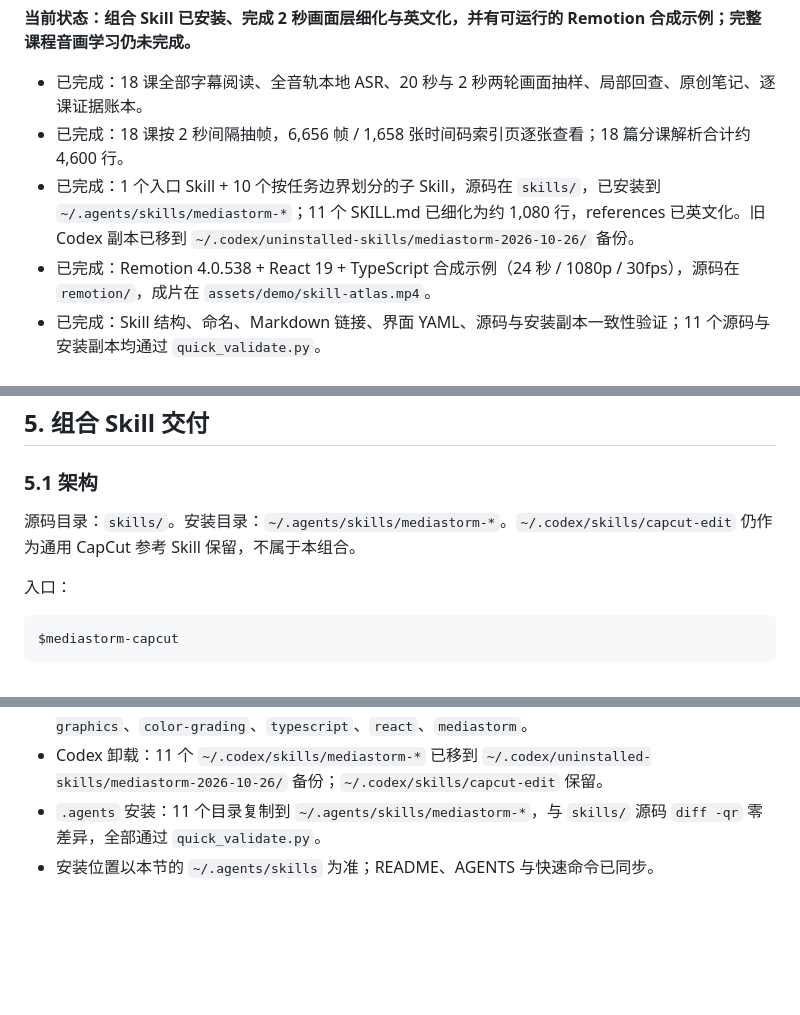
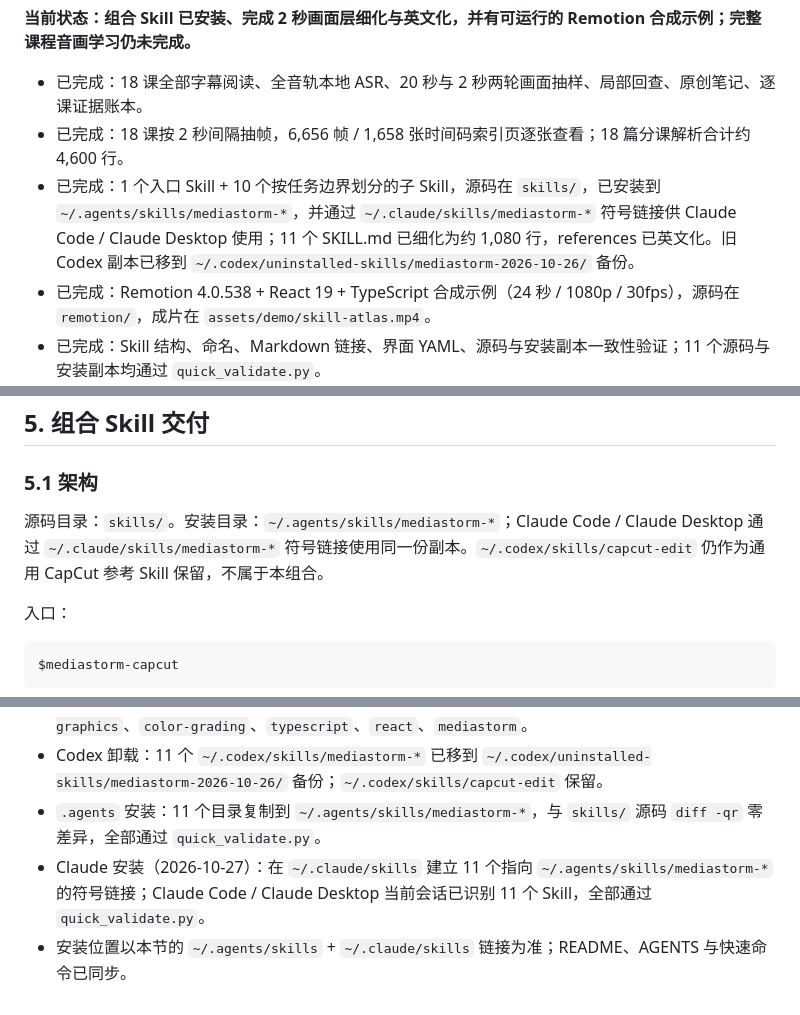
Before and after one commit to Ariakage/mediastorm-capcut-skill, a Markdown page: HANDOFF.md, 3 parts joined by grey strips. GitHub-like rendering; blank space fills up the shorter version.

```diff
--- a/HANDOFF.md
+++ b/HANDOFF.md
@@ -16,7 +16,7 @@
 
 - 已完成：18 课全部字幕阅读、全音轨本地 ASR、20 秒与 2 秒两轮画面抽样、局部回查、原创笔记、逐课证据账本。
 - 已完成：18 课按 2 秒间隔抽帧，6,656 帧 / 1,658 张时间码索引页逐张查看；18 篇分课解析合计约 4,600 行。
-- 已完成：1 个入口 Skill + 10 个按任务边界划分的子 Skill，源码在 `skills/`，已安装到 `~/.agents/skills/mediastorm-*`；11 个 SKILL.md 已细化为约 1,080 行，references 已英文化。旧 Codex 副本已移到 `~/.codex/uninstalled-skills/mediastorm-2026-10-26/` 备份。
+- 已完成：1 个入口 Skill + 10 个按任务边界划分的子 Skill，源码在 `skills/`，已安装到 `~/.agents/skills/mediastorm-*`，并通过 `~/.claude/skills/mediastorm-*` 符号链接供 Claude Code / Claude Desktop 使用；11 个 SKILL.md 已细化为约 1,080 行，references 已英文化。旧 Codex 副本已移到 `~/.codex/uninstalled-skills/mediastorm-2026-10-26/` 备份。
 - 已完成：Remotion 4.0.538 + React 19 + TypeScript 合成示例（24 秒 / 1080p / 30fps），源码在 `remotion/`，成片在 `assets/demo/skill-atlas.mp4`。
 - 已完成：Skill 结构、命名、Markdown 链接、界面 YAML、源码与安装副本一致性验证；11 个源码与安装副本均通过 `quick_validate.py`。
 - 已完成：capcut-cli 0.31.1 的运行时契约检查脚本；实测 24 个相关命令契约齐全。
@@ -130,7 +130,7 @@
 
 ### 5.1 架构
 
-源码目录：`skills/`。安装目录：`~/.agents/skills/mediastorm-*`。`~/.codex/skills/capcut-edit` 仍作为通用 CapCut 参考 Skill 保留，不属于本组合。
+源码目录：`skills/`。安装目录：`~/.agents/skills/mediastorm-*`；Claude Code / Claude Desktop 通过 `~/.claude/skills/mediastorm-*` 符号链接使用同一份副本。`~/.codex/skills/capcut-edit` 仍作为通用 CapCut 参考 Skill 保留，不属于本组合。
 
 入口：
 
@@ -541,4 +543,5 @@ git push origin main
 - topics：`capcut`、`capcut-cli`、`remotion`、`video-editing`、`ai-skill`、`codex-skill`、`motion-graphics`、`color-grading`、`typescript`、`react`、`mediastorm`。
 - Codex 卸载：11 个 `~/.codex/skills/mediastorm-*` 已移到 `~/.codex/uninstalled-skills/mediastorm-2026-10-26/` 备份；`~/.codex/skills/capcut-edit` 保留。
 - `.agents` 安装：11 个目录复制到 `~/.agents/skills/mediastorm-*`，与 `skills/` 源码 `diff -qr` 零差异，全部通过 `quick_validate.py`。
-- 安装位置以本节的 `~/.agents/skills` 为准；README、AGENTS 与快速命令已同步。
+- Claude 安装（2026-10-27）：在 `~/.claude/skills` 建立 11 个指向 `~/.agents/skills/mediastorm-*` 的符号链接；Claude Code / Claude Desktop 当前会话已识别 11 个 Skill，全部通过 `quick_validate.py`。
+- 安装位置以本节的 `~/.agents/skills` + `~/.claude/skills` 链接为准；README、AGENTS 与快速命令已同步。
```
Also changed, not shown: other parts of HANDOFF.md (+2 -0 lines), AGENTS.md (+6 -4 lines), README.md (+17 -4 lines).
